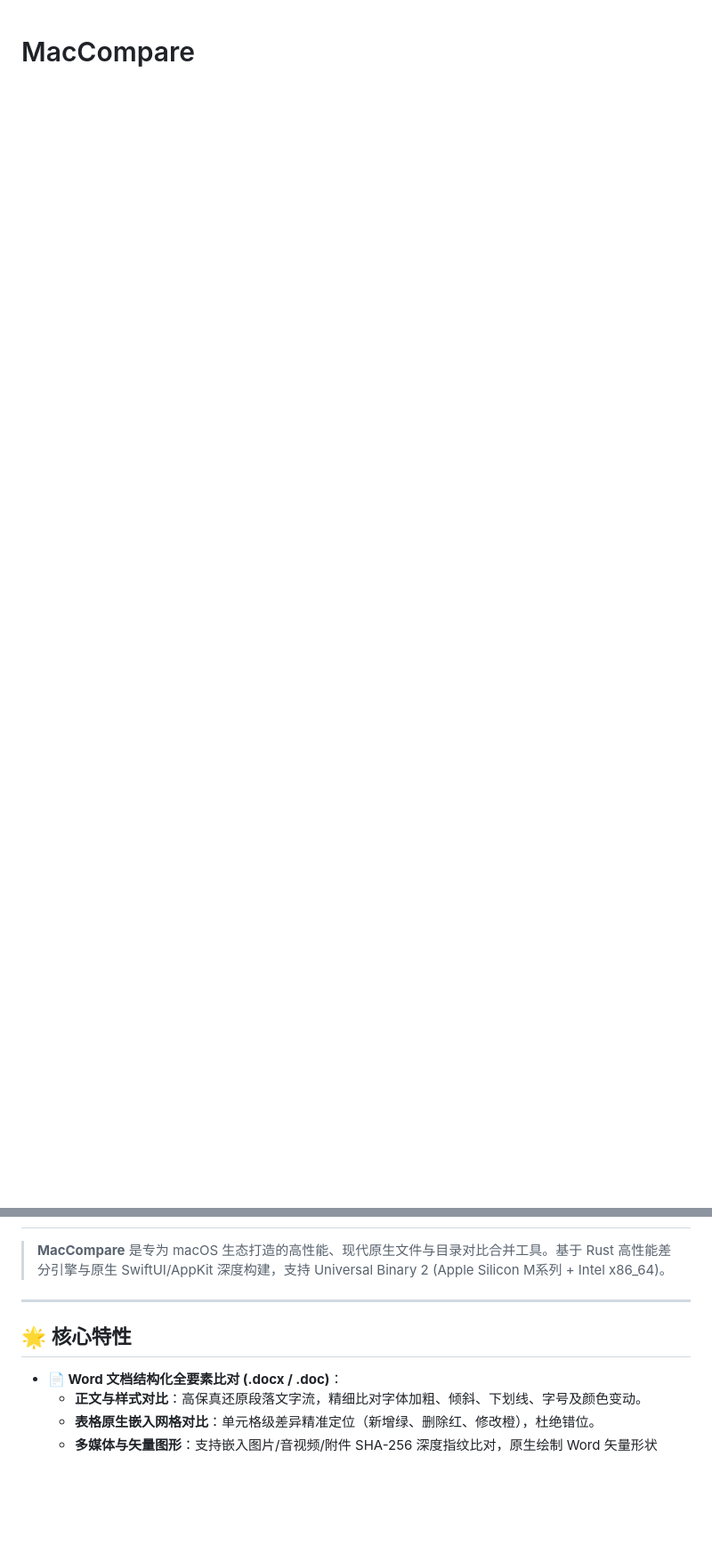
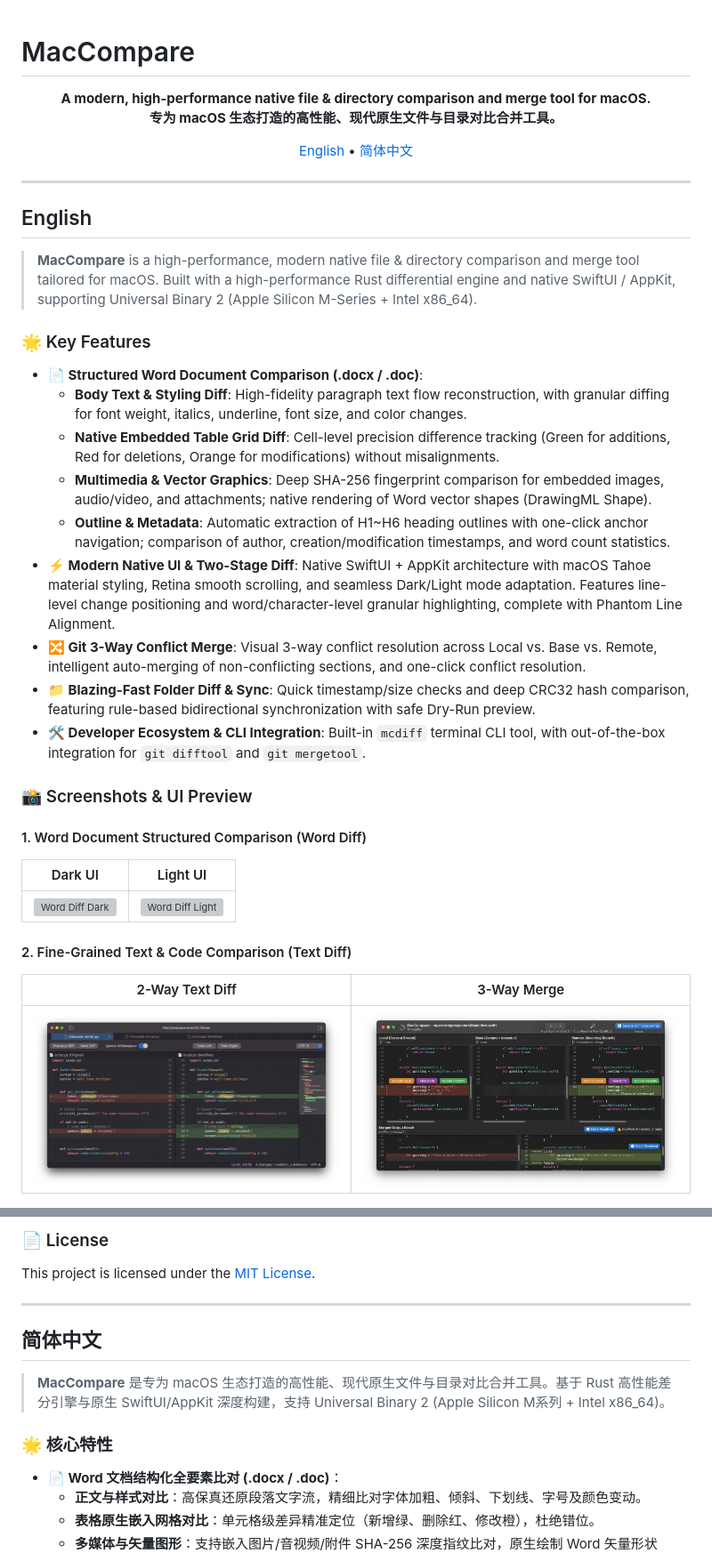
Before and after one commit to andychao217/FileCompare, a Markdown page: README.md, 2 parts joined by grey strips. Shown at 89% size. Drawn GitHub-style; blank space fills up the shorter version; grey boxes are pictures that could not be loaded.

Commit message:
docs:update README.md with English version

```diff
--- a/README.md
+++ b/README.md
@@ -1 +1,44 @@
 # MacCompare
+
+<p align="center">
+  <b>A modern, high-performance native file & directory comparison and merge tool for macOS.</b><br>
+  <b>专为 macOS 生态打造的高性能、现代原生文件与目录对比合并工具。</b>
+</p>
+
+<p align="center">
+  <a href="#english">English</a> • <a href="#简体中文">简体中文</a>
+</p>
+
+---
+
+<a name="english"></a>
+## English
+
+> **MacCompare** is a high-performance, modern native file & directory comparison and merge tool tailored for macOS. Built with a high-performance Rust differential engine and native SwiftUI / AppKit, supporting Universal Binary 2 (Apple Silicon M-Series + Intel x86_64).
+
+### 🌟 Key Features
+
+- **📄 Structured Word Document Comparison (.docx / .doc)**:
+  - **Body Text & Styling Diff**: High-fidelity paragraph text flow reconstruction, with granular diffing for font weight, italics, underline, font size, and color changes.
+  - **Native Embedded Table Grid Diff**: Cell-level precision difference tracking (Green for additions, Red for deletions, Orange for modifications) without misalignments.
+  - **Multimedia & Vector Graphics**: Deep SHA-256 fingerprint comparison for embedded images, audio/video, and attachments; native rendering of Word vector shapes (DrawingML Shape).
+  - **Outline & Metadata**: Automatic extraction of H1~H6 heading outlines with one-click anchor navigation; comparison of author, creation/modification timestamps, and word count statistics.
+- **⚡ Modern Native UI & Two-Stage Diff**: Native SwiftUI + AppKit architecture with macOS Tahoe material styling, Retina smooth scrolling, and seamless Dark/Light mode adaptation. Features line-level change positioning and word/character-level granular highlighting, complete with Phantom Line Alignment.
+- **🔀 Git 3-Way Conflict Merge**: Visual 3-way conflict resolution across Local vs. Base vs. Remote, intelligent auto-merging of non-conflicting sections, and one-click conflict resolution.
+- **📁 Blazing-Fast Folder Diff & Sync**: Quick timestamp/size checks and deep CRC32 hash comparison, featuring rule-based bidirectional synchronization with safe Dry-Run preview.
+- **🛠️ Developer Ecosystem & CLI Integration**: Built-in `mcdiff` terminal CLI tool, with out-of-the-box integration for `git difftool` and `git mergetool`.
+
+### 📸 Screenshots & UI Preview
+
+#### 1. Word Document Structured Comparison (Word Diff)
+
+| Dark UI | Light UI |
+| :---: | :---: |
+| ![Word Diff Dark](docs/assets/word_diff_dark_ui.png) | ![Word Diff Light](docs/assets/word_diff_light_ui.png) |
+
+#### 2. Fine-Grained Text & Code Comparison (Text Diff)
+
+| 2-Way Text Diff | 3-Way Merge |
+| :---: | :---: |
+| ![Text Diff](docs/assets/text_diff_ui.jpg) | ![3-Way Merge](docs/assets/three_way_merge_ui.jpg) |
+
@@ -2,9 +122,15 @@
+### 📄 License
+
+This project is licensed under the [MIT License](LICENSE).
+
+---
+
+<a name="简体中文"></a>
+## 简体中文
 
 > **MacCompare** 是专为 macOS 生态打造的高性能、现代原生文件与目录对比合并工具。基于 Rust 高性能差分引擎与原生 SwiftUI/AppKit 深度构建，支持 Universal Binary 2 (Apple Silicon M系列 + Intel x86_64)。
 
----
-
-## 🌟 核心特性
+### 🌟 核心特性
 
 - **📄 Word 文档结构化全要素比对 (.docx / .doc)**：
   - **正文与样式对比**：高保真还原段落文字流，精细比对字体加粗、倾斜、下划线、字号及颜色变动。
```
Also changed, not shown: other parts of README.md (+88 -19 lines), DEVELOPMENT.md (deleted, +0 -286 lines), PRD.md (deleted, +0 -220 lines).
